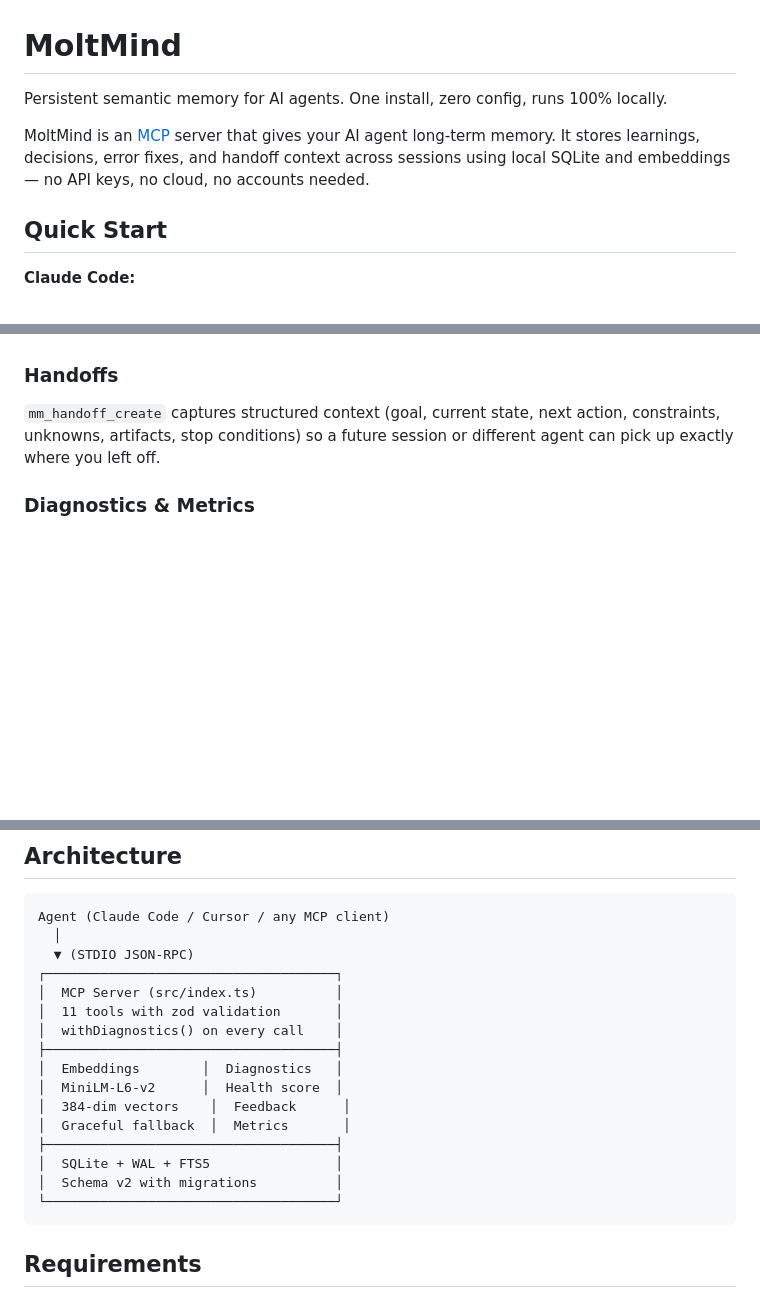
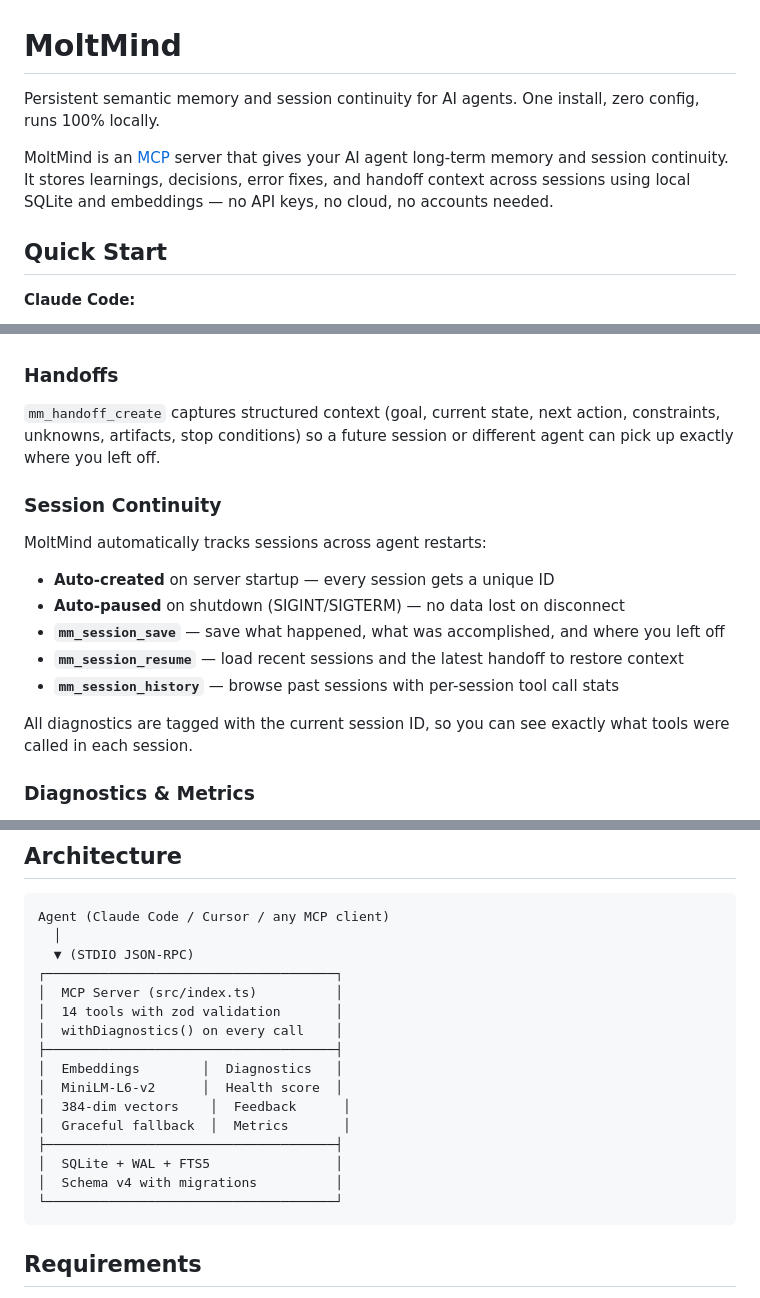
Before and after one commit to ariv14/moltmind, a Markdown page: README.md, 3 parts joined by grey strips. Drawn GitHub-style; blank space fills up the shorter version.

Commit message:
docs: update README with session continuity tools
Co-Authored-By: Claude Opus 4.6 <noreply@anthropic.com>

````diff
--- a/README.md
+++ b/README.md
@@ -1,8 +1,8 @@
 # MoltMind
 
-Persistent semantic memory for AI agents. One install, zero config, runs 100% locally.
+Persistent semantic memory and session continuity for AI agents. One install, zero config, runs 100% locally.
 
-MoltMind is an [MCP](https://modelcontextprotocol.io) server that gives your AI agent long-term memory. It stores learnings, decisions, error fixes, and handoff context across sessions using local SQLite and embeddings — no API keys, no cloud, no accounts needed.
+MoltMind is an [MCP](https://modelcontextprotocol.io) server that gives your AI agent long-term memory and session continuity. It stores learnings, decisions, error fixes, and handoff context across sessions using local SQLite and embeddings — no API keys, no cloud, no accounts needed.
 
 ## Quick Start
 
@@ -68,6 +71,16 @@ MoltMind uses [Xenova/all-MiniLM-L6-v2](https://huggingface.co/Xenova/all-MiniLM
 ### Handoffs
 `mm_handoff_create` captures structured context (goal, current state, next action, constraints, unknowns, artifacts, stop conditions) so a future session or different agent can pick up exactly where you left off.
 
+### Session Continuity
+MoltMind automatically tracks sessions across agent restarts:
+- **Auto-created** on server startup — every session gets a unique ID
+- **Auto-paused** on shutdown (SIGINT/SIGTERM) — no data lost on disconnect
+- **`mm_session_save`** — save what happened, what was accomplished, and where you left off
+- **`mm_session_resume`** — load recent sessions and the latest handoff to restore context
+- **`mm_session_history`** — browse past sessions with per-session tool call stats
+
+All diagnostics are tagged with the current session ID, so you can see exactly what tools were called in each session.
+
 ### Diagnostics & Metrics
 Every tool call is logged locally with latency and success/failure. `mm_status` shows a health score, and `mm_metrics` provides a full dashboard of adoption data, per-tool usage stats, and error rates. All data stays on your machine.
 
@@ -88,7 +101,7 @@ Agent (Claude Code / Cursor / any MCP client)
   ▼ (STDIO JSON-RPC)
 ┌─────────────────────────────────────┐
 │  MCP Server (src/index.ts)          │
-│  11 tools with zod validation       │
+│  14 tools with zod validation       │
 │  withDiagnostics() on every call    │
 ├─────────────────────────────────────┤
 │  Embeddings        │  Diagnostics   │
@@ -97,7 +110,7 @@ Agent (Claude Code / Cursor / any MCP client)
 │  Graceful fallback  │  Metrics       │
 ├─────────────────────────────────────┤
 │  SQLite + WAL + FTS5                │
-│  Schema v2 with migrations          │
+│  Schema v4 with migrations          │
 └─────────────────────────────────────┘
 ```
 
````
Also changed, not shown: other parts of README.md (+4 -1 lines).
